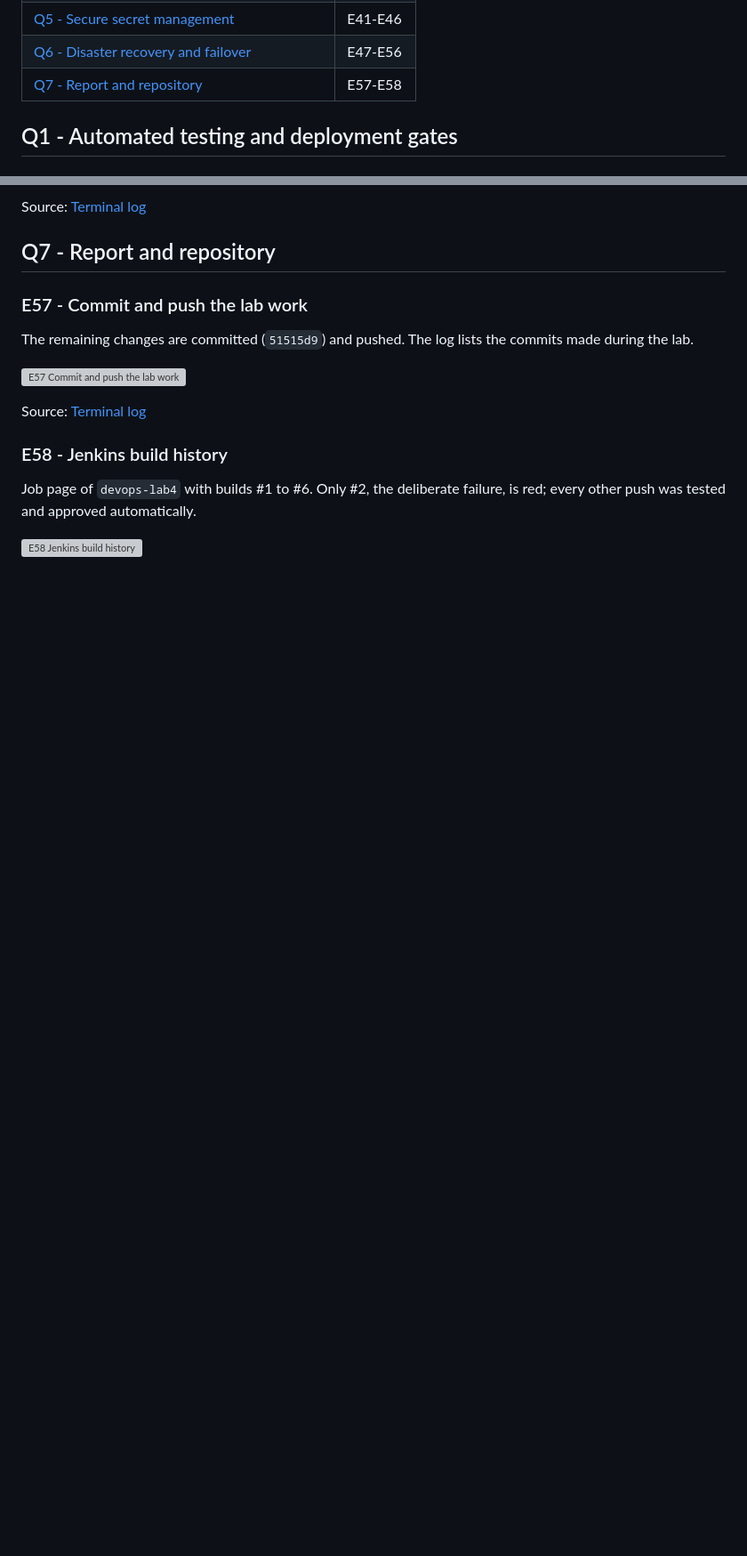
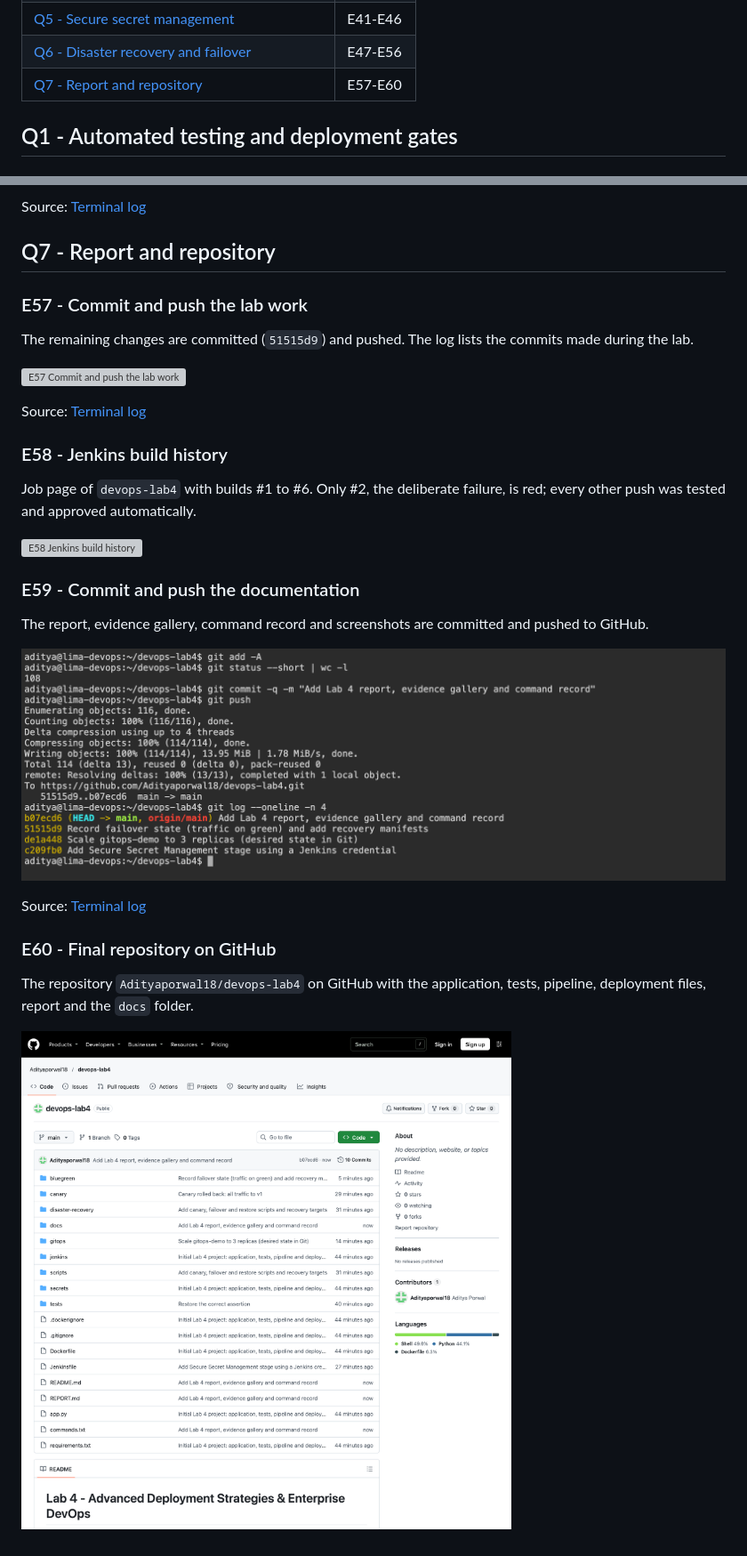
Before and after one commit to Adityaporwal18/devops-lab4, a Markdown page: docs/EVIDENCE.md, 2 parts joined by grey strips. Shown at 89% size. GitHub-like rendering; pictures changed too: docs/evidence/screenshots/60-commit-and-push-documentation.png (added), docs/evidence/screenshots/61-github-final-repository.png (added); blank space fills up the shorter version; grey boxes are pictures that could not be loaded.

Commit message:
Add final repository screenshots

```diff
--- a/docs/EVIDENCE.md
+++ b/docs/EVIDENCE.md
@@ -16,7 +16,7 @@ Evidence is grouped by lab question. The number at the start of each file name g
 | [Q4 - GitOps using Argo CD](#q4---gitops-using-argo-cd) | E27-E40 |
 | [Q5 - Secure secret management](#q5---secure-secret-management) | E41-E46 |
 | [Q6 - Disaster recovery and failover](#q6---disaster-recovery-and-failover) | E47-E56 |
-| [Q7 - Report and repository](#q7---report-and-repository) | E57-E58 |
+| [Q7 - Report and repository](#q7---report-and-repository) | E57-E60 |
 
 ## Q1 - Automated testing and deployment gates
 
@@ -469,3 +469,17 @@ Source: [Terminal log](evidence/logs/58-commit-and-push-lab-work.txt)
 Job page of `devops-lab4` with builds #1 to #6. Only #2, the deliberate failure, is red; every other push was tested and approved automatically.
 
 ![E58 Jenkins build history](evidence/screenshots/59-jenkins-build-history-all-builds.png)
+
+### E59 - Commit and push the documentation
+
+The report, evidence gallery, command record and screenshots are committed and pushed to GitHub.
+
+![E59 Commit and push the documentation](evidence/screenshots/60-commit-and-push-documentation.png)
+
+Source: [Terminal log](evidence/logs/60-commit-and-push-documentation.txt)
+
+### E60 - Final repository on GitHub
+
+The repository `Adityaporwal18/devops-lab4` on GitHub with the application, tests, pipeline, deployment files, report and the `docs` folder.
+
+![E60 Final repository on GitHub](evidence/screenshots/61-github-final-repository.png)
```
Also changed, not shown: 2 other files.
